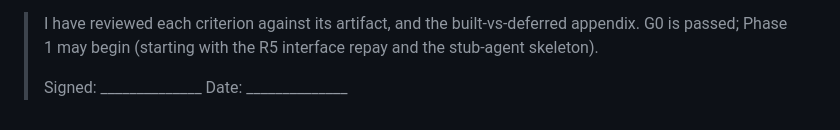
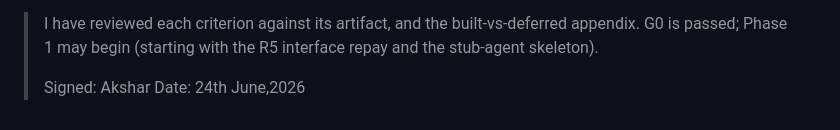
Before and after one commit to AXRZCE/axrzceFund, a Markdown page: docs/g0-gate-memo-draft.md, the part around the change. Drawn GitHub-style.

Commit message:
Update signature and date in memo draft

```diff
--- a/docs/g0-gate-memo-draft.md
+++ b/docs/g0-gate-memo-draft.md
@@ -200,4 +200,4 @@ replay determinism, evidence classes, incorruptible gate/log) are honored in cod
 > appendix. G0 is passed; Phase 1 may begin (starting with the R5 interface repay
 > and the stub-agent skeleton).
 >
-> Signed: ______________  Date: ______________
+> Signed: Akshar  Date: 24th June,2026
```
